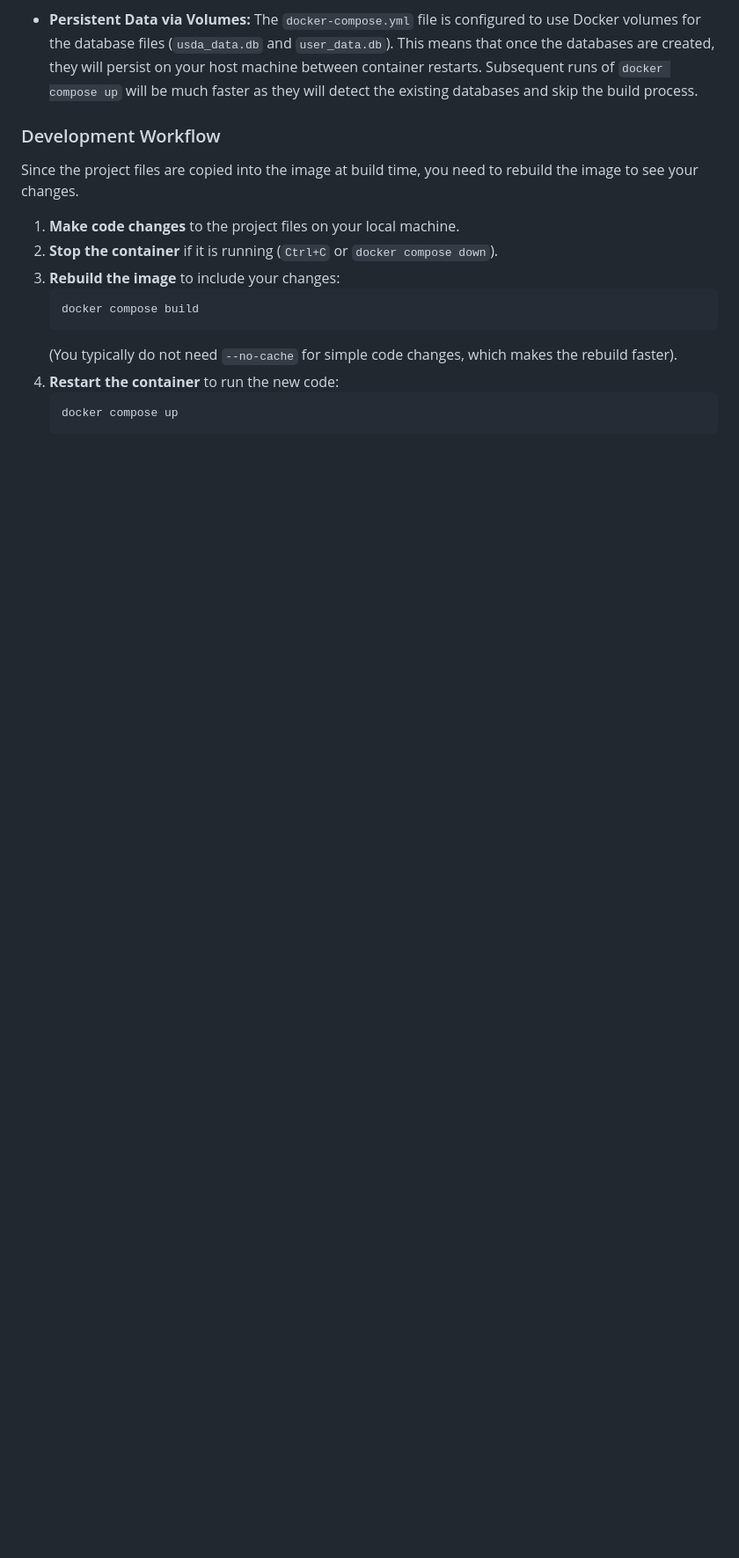
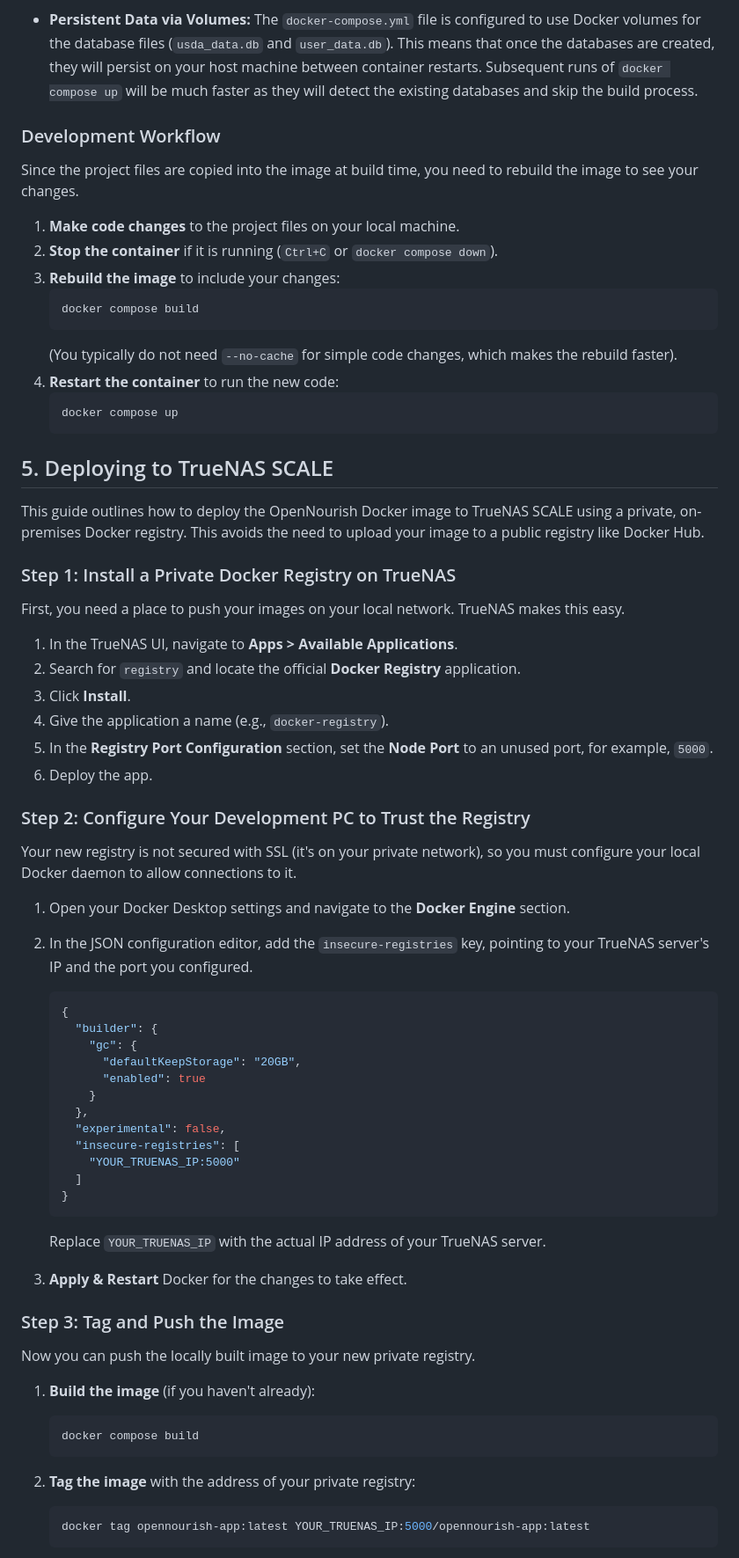
Before and after one commit to alpharesearch/OpenNourish, a Markdown page: DEV-README.md, the part around one of its changes. Shown at 88% size. Rendered like a GitHub page; blank space fills up the shorter version.

Commit message:
feat: truenas scale deployment option

````diff
--- a/DEV-README.md
+++ b/DEV-README.md
@@ -185,3 +185,58 @@ Since the project files are copied into the image at build time, you need to reb
     ```bash
     docker compose up
     ```
+
+## 5. Deploying to TrueNAS SCALE
+
+This guide outlines how to deploy the OpenNourish Docker image to TrueNAS SCALE using a private, on-premises Docker registry. This avoids the need to upload your image to a public registry like Docker Hub.
+
+### Step 1: Install a Private Docker Registry on TrueNAS
+
+First, you need a place to push your images on your local network. TrueNAS makes this easy.
+
+1.  In the TrueNAS UI, navigate to **Apps > Available Applications**.
+2.  Search for `registry` and locate the official **Docker Registry** application.
+3.  Click **Install**.
+4.  Give the application a name (e.g., `docker-registry`).
+5.  In the **Registry Port Configuration** section, set the **Node Port** to an unused port, for example, `5000`.
+6.  Deploy the app.
+
+### Step 2: Configure Your Development PC to Trust the Registry
+
+Your new registry is not secured with SSL (it's on your private network), so you must configure your local Docker daemon to allow connections to it.
+
+1.  Open your Docker Desktop settings and navigate to the **Docker Engine** section.
+2.  In the JSON configuration editor, add the `insecure-registries` key, pointing to your TrueNAS server's IP and the port you configured.
+
+    ```json
+    {
+      "builder": {
+        "gc": {
+          "defaultKeepStorage": "20GB",
+          "enabled": true
+        }
+      },
+      "experimental": false,
+      "insecure-registries": [
+        "YOUR_TRUENAS_IP:5000"
+      ]
+    }
+    ```
+    Replace `YOUR_TRUENAS_IP` with the actual IP address of your TrueNAS server.
+
+3.  **Apply & Restart** Docker for the changes to take effect.
+
+### Step 3: Tag and Push the Image
+
+Now you can push the locally built image to your new private registry.
+
+1.  **Build the image** (if you haven't already):
+    ```bash
+    docker compose build
+    ```
+
+2.  **Tag the image** with the address of your private registry:
+    ```bash
+    docker tag opennourish-app:latest YOUR_TRUENAS_IP:5000/opennourish-app:latest
+    ```
+
````
Also changed, not shown: other parts of DEV-README.md (+23 -0 lines).
